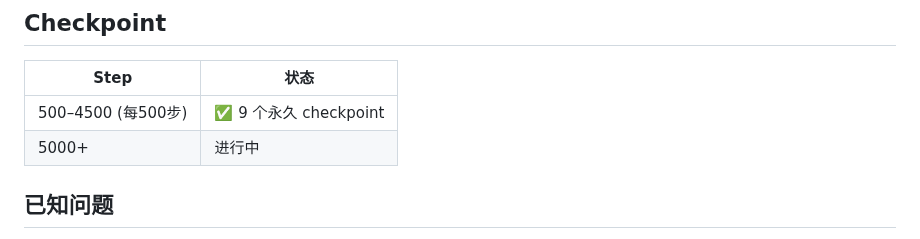
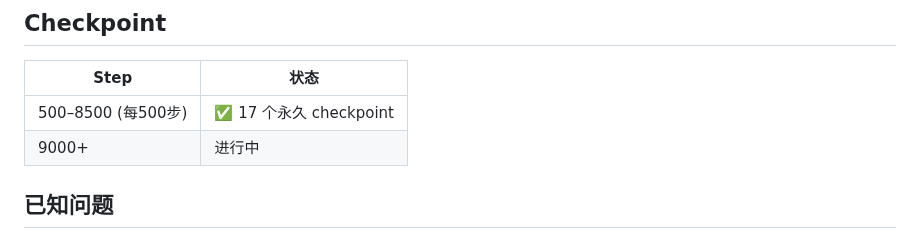
Before and after one commit to shuai19910911/Brassicaceae_genome, a Markdown page: TRAINING_PROGRESS.md, the part around one of its changes. Rendered like a GitHub page.

```diff
--- a/TRAINING_PROGRESS.md
+++ b/TRAINING_PROGRESS.md
@@ -109,8 +110,8 @@
 
 | Step | 状态 |
 |------|------|
-| 500–4500 (每500步) | ✅ 9 个永久 checkpoint |
-| 5000+ | 进行中 |
+| 500–8500 (每500步) | ✅ 17 个永久 checkpoint |
+| 9000+ | 进行中 |
 
 ## 已知问题
 
```
Also changed, not shown: other parts of TRAINING_PROGRESS.md (+17 -16 lines), docs/brassicaceae_genomefm_v1_training_curves_step4875.png (deleted), docs/brassicaceae_genomefm_v1_training_curves_step8932.png (added), 3 other files.
